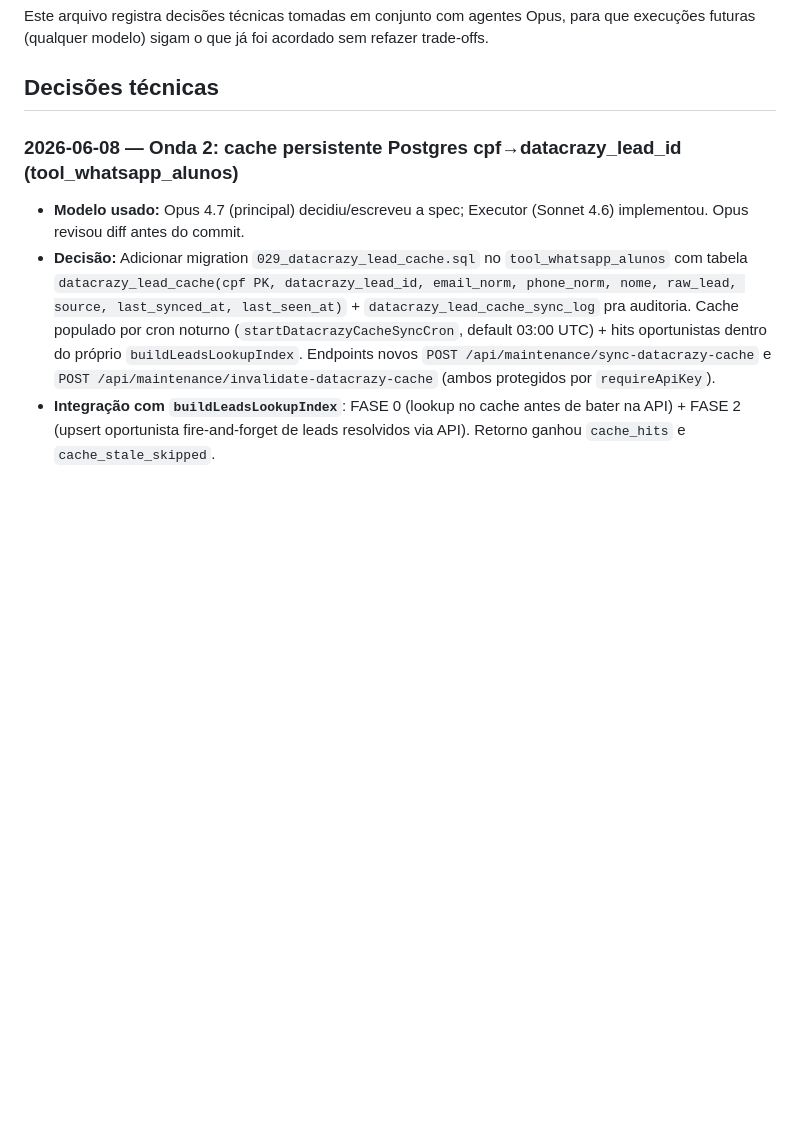
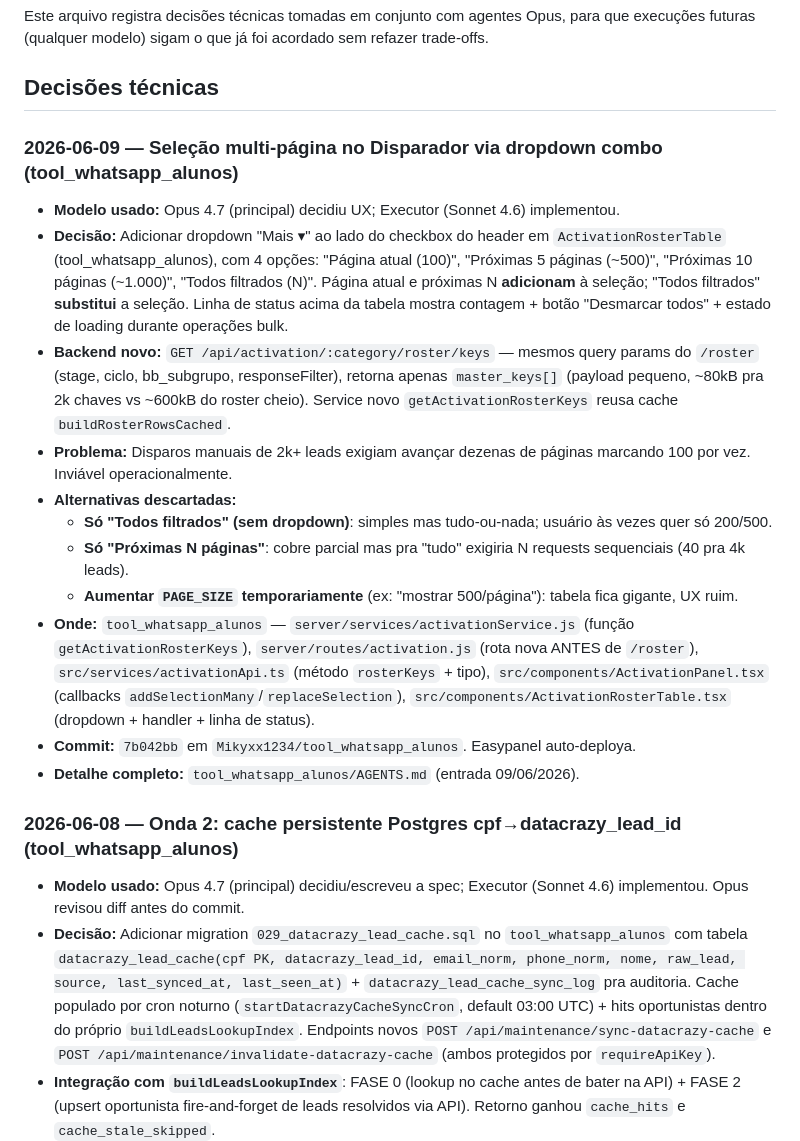
Before and after one commit to mfpi1209/dcz-crm-sync, a Markdown page: AGENTS.md, the part around the change. Rendered like a GitHub page; blank space fills up the shorter version.

Commit message:
docs(agents): selecao multi-pagina no Disparador (tool_whatsapp_alunos)
Registra decisao do dia 09/06/2026 sobre dropdown combo de selecao em massa
em ActivationRosterTable + endpoint novo roster/keys.

Commit correspondente no tool_whatsapp_alunos: 7b042bb.

Co-authored-by: Cursor <cursoragent@cursor.com>

```diff
--- a/AGENTS.md
+++ b/AGENTS.md
@@ -3,6 +3,19 @@
 Este arquivo registra decisões técnicas tomadas em conjunto com agentes Opus, para que execuções futuras (qualquer modelo) sigam o que já foi acordado sem refazer trade-offs.
 
 ## Decisões técnicas
+
+### 2026-06-09 — Seleção multi-página no Disparador via dropdown combo (tool_whatsapp_alunos)
+- **Modelo usado:** Opus 4.7 (principal) decidiu UX; Executor (Sonnet 4.6) implementou.
+- **Decisão:** Adicionar dropdown "Mais ▾" ao lado do checkbox do header em `ActivationRosterTable` (tool_whatsapp_alunos), com 4 opções: "Página atual (100)", "Próximas 5 páginas (~500)", "Próximas 10 páginas (~1.000)", "Todos filtrados (N)". Página atual e próximas N **adicionam** à seleção; "Todos filtrados" **substitui** a seleção. Linha de status acima da tabela mostra contagem + botão "Desmarcar todos" + estado de loading durante operações bulk.
+- **Backend novo:** `GET /api/activation/:category/roster/keys` — mesmos query params do `/roster` (stage, ciclo, bb_subgrupo, responseFilter), retorna apenas `master_keys[]` (payload pequeno, ~80kB pra 2k chaves vs ~600kB do roster cheio). Service novo `getActivationRosterKeys` reusa cache `buildRosterRowsCached`.
+- **Problema:** Disparos manuais de 2k+ leads exigiam avançar dezenas de páginas marcando 100 por vez. Inviável operacionalmente.
+- **Alternativas descartadas:**
+  - **Só "Todos filtrados" (sem dropdown)**: simples mas tudo-ou-nada; usuário às vezes quer só 200/500.
+  - **Só "Próximas N páginas"**: cobre parcial mas pra "tudo" exigiria N requests sequenciais (40 pra 4k leads).
+  - **Aumentar `PAGE_SIZE` temporariamente** (ex: "mostrar 500/página"): tabela fica gigante, UX ruim.
+- **Onde:** `tool_whatsapp_alunos` — `server/services/activationService.js` (função `getActivationRosterKeys`), `server/routes/activation.js` (rota nova ANTES de `/roster`), `src/services/activationApi.ts` (método `rosterKeys` + tipo), `src/components/ActivationPanel.tsx` (callbacks `addSelectionMany`/`replaceSelection`), `src/components/ActivationRosterTable.tsx` (dropdown + handler + linha de status).
+- **Commit:** `7b042bb` em `Mikyxx1234/tool_whatsapp_alunos`. Easypanel auto-deploya.
+- **Detalhe completo:** `tool_whatsapp_alunos/AGENTS.md` (entrada 09/06/2026).
 
 ### 2026-06-08 — Onda 2: cache persistente Postgres cpf→datacrazy_lead_id (tool_whatsapp_alunos)
 - **Modelo usado:** Opus 4.7 (principal) decidiu/escreveu a spec; Executor (Sonnet 4.6) implementou. Opus revisou diff antes do commit.
```
